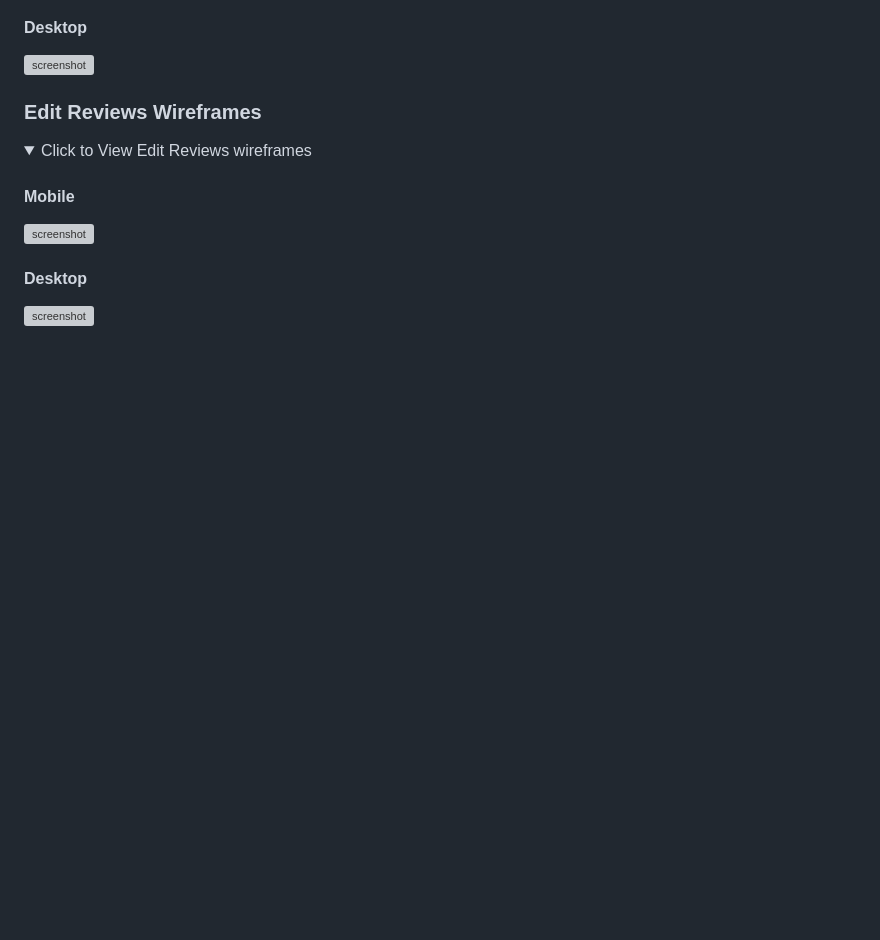
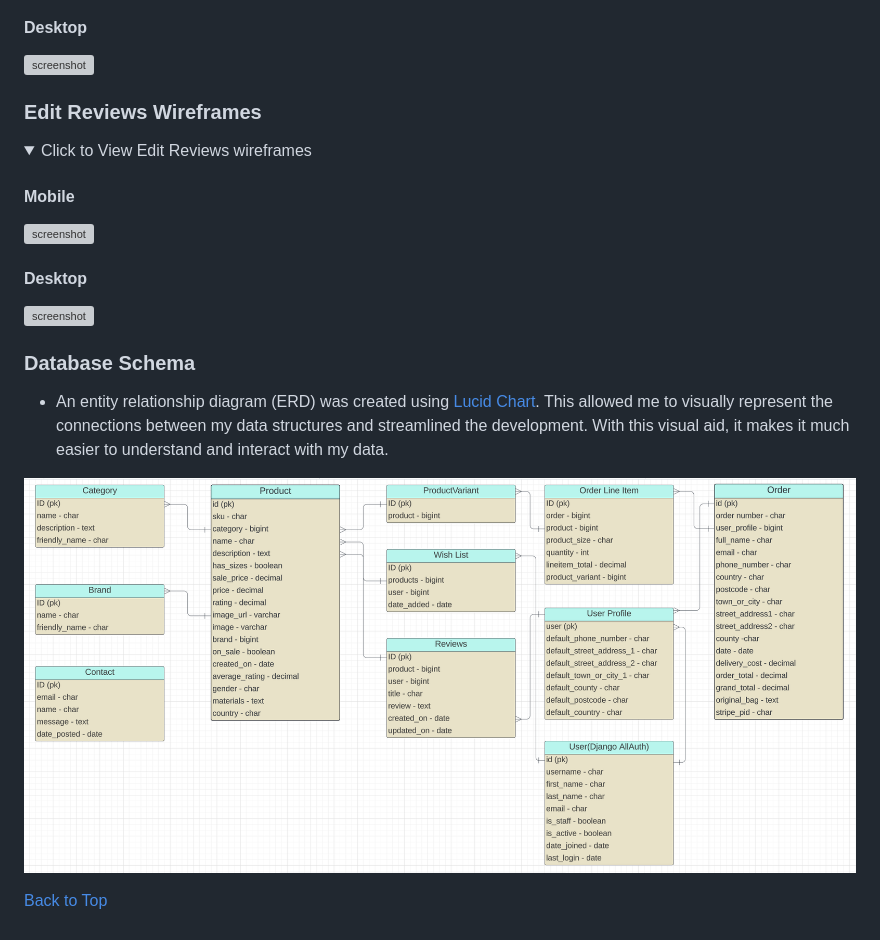
Before and after one commit to Marchopkins96/-Performance-Footwear, a Markdown page: README.md, the part around the change. Drawn GitHub-style; pictures changed too: documentation/readme_images/erd-diagram.png (added); folded sections open; blank space fills up the shorter version; grey boxes are pictures that could not be loaded.

Commit message:
Add database schema

```diff
--- a/README.md
+++ b/README.md
@@ -201,3 +201,14 @@ View milestones [here](https://github.com/Marchopkins96/Performance-Footwear/mil
 ![screenshot](documentation/wireframes/wireframe-reviews-desktop-Large.png)
 
 </details>
+
+
+### Database Schema
+
+- An entity relationship diagram (ERD) was created using [Lucid Chart](https://www.lucidchart.com/pages/tour). This allowed me to visually represent the connections between my data structures and streamlined the development. With this visual aid, it makes it much easier to understand and interact with my data.
+
+![Database Schema](documentation/readme_images/erd-diagram.png)
+
+[Back to Top](#table-of-contents)
+
+<br>
```
